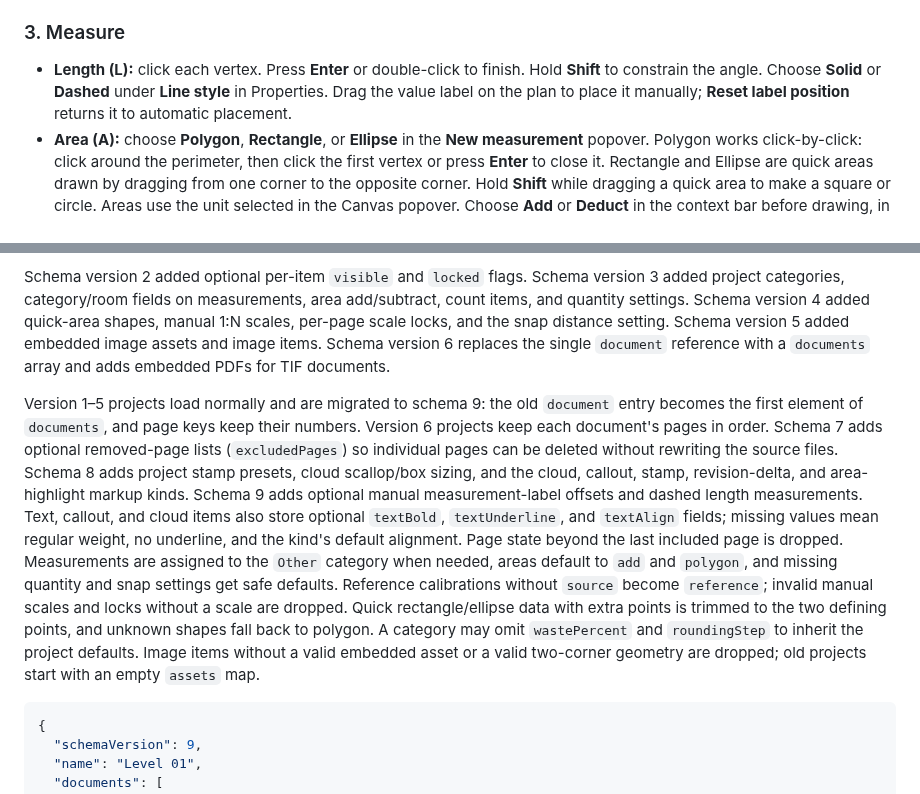
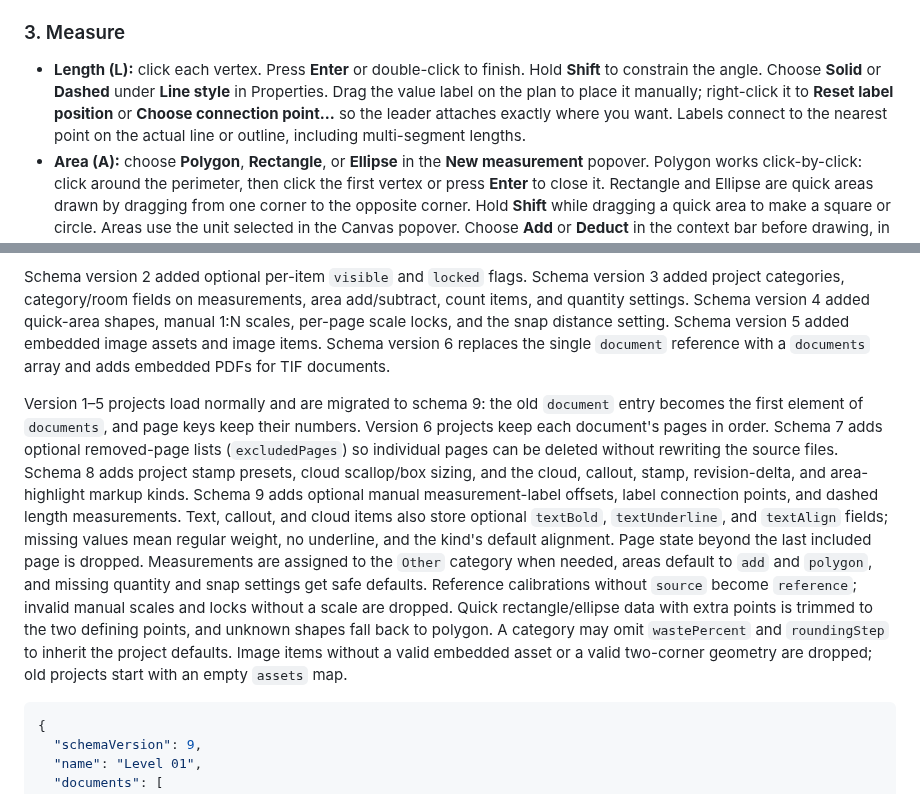
Before and after one commit to MajorJohnDoe/gridscalr, a Markdown page: README.md, 2 parts joined by grey strips. Rendered like a GitHub page.

Commit message:
fix: connect measurement labels to their lines

````diff
--- a/README.md
+++ b/README.md
@@ -189,7 +189,7 @@ Clearing a page scale does not delete the measurements. Measurements created whi
 
 ### 3. Measure
 
-- **Length (L):** click each vertex. Press **Enter** or double-click to finish. Hold **Shift** to constrain the angle. Choose **Solid** or **Dashed** under **Line style** in Properties. Drag the value label on the plan to place it manually; **Reset label position** returns it to automatic placement.
+- **Length (L):** click each vertex. Press **Enter** or double-click to finish. Hold **Shift** to constrain the angle. Choose **Solid** or **Dashed** under **Line style** in Properties. Drag the value label on the plan to place it manually; right-click it to **Reset label position** or **Choose connection point…** so the leader attaches exactly where you want. Labels connect to the nearest point on the actual line or outline, including multi-segment lengths.
 - **Area (A):** choose **Polygon**, **Rectangle**, or **Ellipse** in the **New measurement** popover. Polygon works click-by-click: click around the perimeter, then click the first vertex or press **Enter** to close it. Rectangle and Ellipse are quick areas drawn by dragging from one corner to the opposite corner. Hold **Shift** while dragging a quick area to make a square or circle. Areas use the unit selected in the Canvas popover. Choose **Add** or **Deduct** in the context bar before drawing, in the **New measurement** popover, or from the Area tool flyout. You can also change an existing area in Properties.
 - **Count (C):** choose an object type, then click the plan. Every count is exactly `1 pcs` and carries a built-in vector symbol for a door, window, radiator, fixture, or other object.
 
@@ -363,7 +363,7 @@ A `.gridscalr` file is UTF-8 JSON. It contains one or more document references,
 
 Schema version 2 added optional per-item `visible` and `locked` flags. Schema version 3 added project categories, category/room fields on measurements, area add/subtract, count items, and quantity settings. Schema version 4 added quick-area shapes, manual 1:N scales, per-page scale locks, and the snap distance setting. Schema version 5 added embedded image assets and image items. Schema version 6 replaces the single `document` reference with a `documents` array and adds embedded PDFs for TIF documents.
 
-Version 1–5 projects load normally and are migrated to schema 9: the old `document` entry becomes the first element of `documents`, and page keys keep their numbers. Version 6 projects keep each document's pages in order. Schema 7 adds optional removed-page lists (`excludedPages`) so individual pages can be deleted without rewriting the source files. Schema 8 adds project stamp presets, cloud scallop/box sizing, and the cloud, callout, stamp, revision-delta, and area-highlight markup kinds. Schema 9 adds optional manual measurement-label offsets and dashed length measurements. Text, callout, and cloud items also store optional `textBold`, `textUnderline`, and `textAlign` fields; missing values mean regular weight, no underline, and the kind's default alignment. Page state beyond the last included page is dropped. Measurements are assigned to the `Other` category when needed, areas default to `add` and `polygon`, and missing quantity and snap settings get safe defaults. Reference calibrations without `source` become `reference`; invalid manual scales and locks without a scale are dropped. Quick rectangle/ellipse data with extra points is trimmed to the two defining points, and unknown shapes fall back to polygon. A category may omit `wastePercent` and `roundingStep` to inherit the project defaults. Image items without a valid embedded asset or a valid two-corner geometry are dropped; old projects start with an empty `assets` map.
+Version 1–5 projects load normally and are migrated to schema 9: the old `document` entry becomes the first element of `documents`, and page keys keep their numbers. Version 6 projects keep each document's pages in order. Schema 7 adds optional removed-page lists (`excludedPages`) so individual pages can be deleted without rewriting the source files. Schema 8 adds project stamp presets, cloud scallop/box sizing, and the cloud, callout, stamp, revision-delta, and area-highlight markup kinds. Schema 9 adds optional manual measurement-label offsets, label connection points, and dashed length measurements. Text, callout, and cloud items also store optional `textBold`, `textUnderline`, and `textAlign` fields; missing values mean regular weight, no underline, and the kind's default alignment. Page state beyond the last included page is dropped. Measurements are assigned to the `Other` category when needed, areas default to `add` and `polygon`, and missing quantity and snap settings get safe defaults. Reference calibrations without `source` become `reference`; invalid manual scales and locks without a scale are dropped. Quick rectangle/ellipse data with extra points is trimmed to the two defining points, and unknown shapes fall back to polygon. A category may omit `wastePercent` and `roundingStep` to inherit the project defaults. Image items without a valid embedded asset or a valid two-corner geometry are dropped; old projects start with an empty `assets` map.
 
 ```json
 {
````
Also changed, not shown: docs/user-guide.md (+1 -1 lines), docs/screenshots/export.png, docs/screenshots/hero.png, docs/screenshots/layers.png, docs/screenshots/markups.png, docs/screenshots/measure.png, 13 other files.
